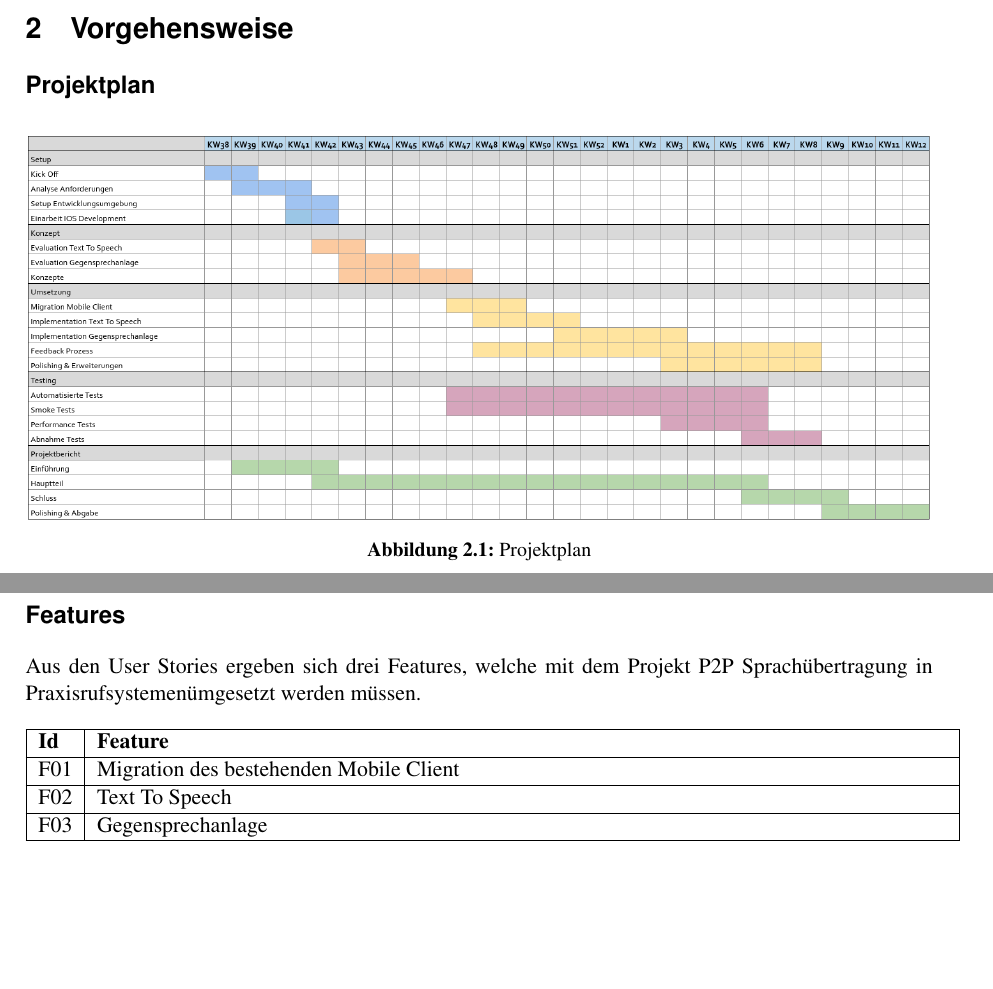
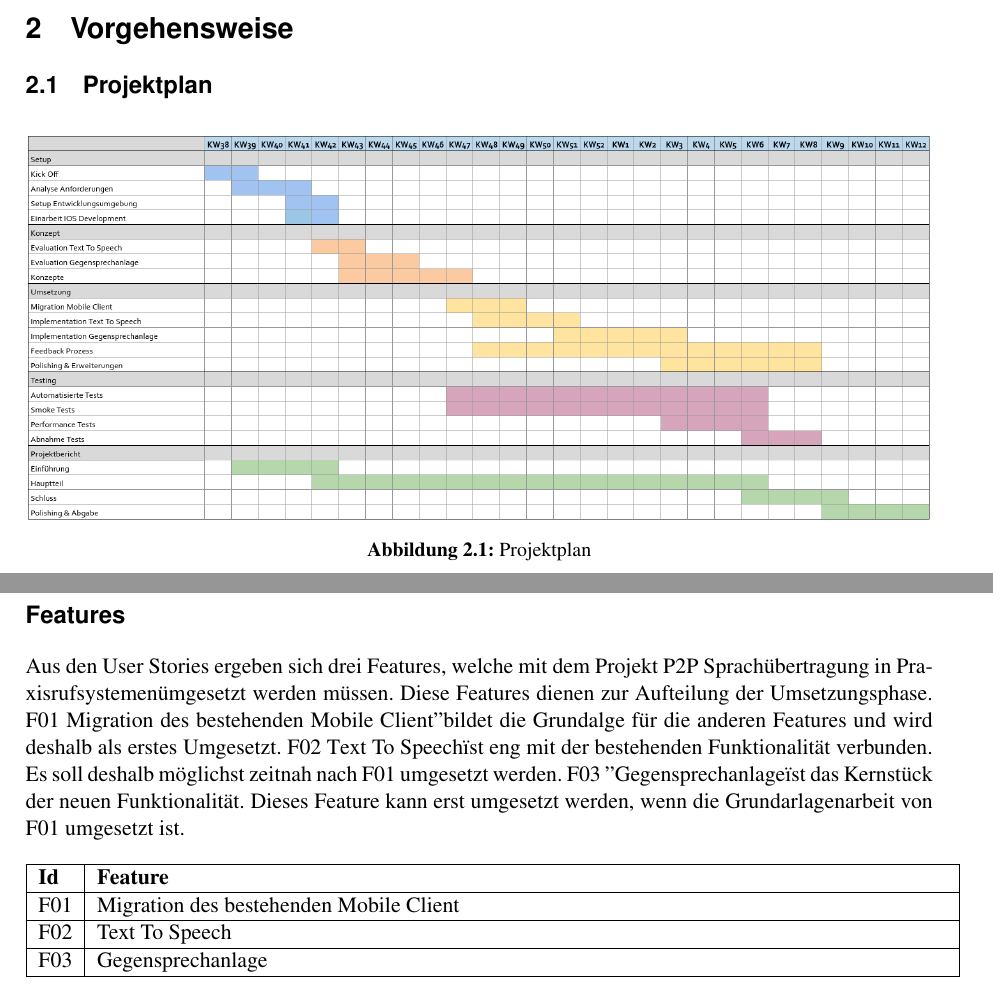
Before and after one commit to jsvilling/IP6_Bachelorarbeit_Bericht_Cloudbasiertes_Praxisrufsystem, a LaTeX document (src/p2p_sprachubertragung_in_praxisrufsystem.tex, which reads src/sections/02_method/02_01_project_plan.tex, src/sections/03_requirements/03_requirements.tex): two parts of pages 6 and 9 of 37 before the commit and two parts of pages 6 and 9 of 39 after it, joined at a grey line, cut so that both start at the same text, the shorter picture padded with empty space. Compiled offline with pdfLaTeX.

Commit message:
Update chapters and reqs

```diff
--- a/src/sections/02_method/02_01_project_plan.tex
+++ b/src/sections/02_method/02_01_project_plan.tex
@@ -1,4 +1,4 @@
-\subsection*{Projektplan}
+\subsection{Projektplan}
 
 \begin{figure}[h]
     \centering
--- a/src/sections/03_requirements/03_requirements.tex
+++ b/src/sections/03_requirements/03_requirements.tex
@@ -87,8 +87,13 @@ Jede User Story beschreibt ein konkretes Bedürniss einer Stakeholdergruppe.
 
 \subsection*{Features}
 
-Aus den User Stories ergeben sich drei Features, welche mit dem Projekt "P2P Sprachübertragung in Praxisrufsystemen"
-umgesetzt werden müssen.
+Aus den User Stories ergeben sich drei Features, welche mit dem Projekt "P2P Sprachübertragung in Praxisrufsystemen" umgesetzt werden müssen.
+Diese Features dienen zur Aufteilung der Umsetzungsphase.
+F01 "Migration des bestehenden Mobile Client" bildet die Grundalge für die anderen Features und wird deshalb als erstes Umgesetzt.
+F02 "Text To Speech" ist eng mit der bestehenden Funktionalität verbunden.
+Es soll deshalb möglichst zeitnah nach F01 umgesetzt werden.
+F03 "Gegensprechanlage" ist das Kernstück der neuen Funktionalität.
+Dieses Feature kann erst umgesetzt werden, wenn die Grundarlagenarbeit von F01 umgesetzt ist.
 
 \begin{table}[h]
     \centering
```
Also changed, not shown: src/sections/02_method/02_02_milestones.tex (+1 -1 lines), src/sections/06_results/06_results.tex (+9 -0 lines), out/p2p_sprachubertragung_in_praxisrufsystem.pdf.
